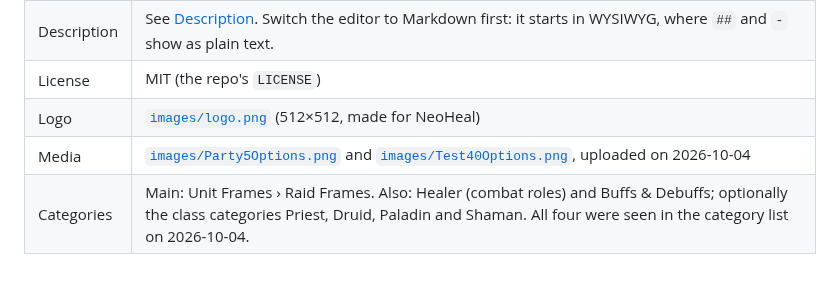
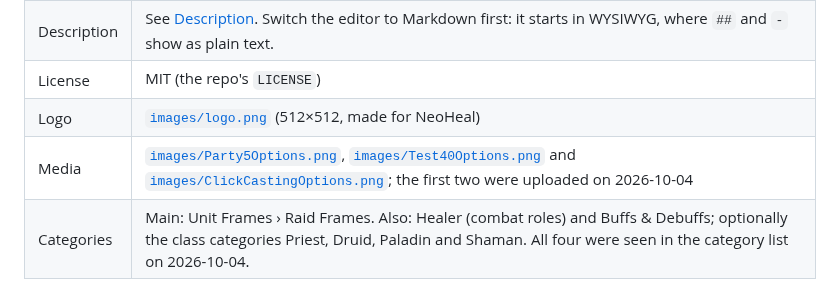
Before and after one commit to AzureStackNerd/NeoHeal, a Markdown page: docs/curseforge.md, the part around the change. Rendered like a GitHub page.

Commit message:
Add a screenshot of the Click Casting page
- docs/images/ClickCastingOptions.png: Healing Wave set to "Highest rank -1".
- Shown under Click casting in docs/features.md and listed with the media in
  docs/curseforge.md.

Co-Authored-By: Claude Opus 5.5 <noreply@anthropic.com>

```diff
--- a/docs/curseforge.md
+++ b/docs/curseforge.md
@@ -24,7 +24,7 @@ Requirements as found on 2026-10-04:
 | Description | See [Description](#description). Switch the editor to Markdown first: it starts in WYSIWYG, where `##` and `-` show as plain text. |
 | License | MIT (the repo's `LICENSE`) |
 | Logo | [`images/logo.png`](images/logo.png) (512×512, made for NeoHeal) |
-| Media | [`images/Party5Options.png`](images/Party5Options.png) and [`images/Test40Options.png`](images/Test40Options.png), uploaded on 2026-10-04 |
+| Media | [`images/Party5Options.png`](images/Party5Options.png), [`images/Test40Options.png`](images/Test40Options.png) and [`images/ClickCastingOptions.png`](images/ClickCastingOptions.png); the first two were uploaded on 2026-10-04 |
 | Categories | Main: Unit Frames › Raid Frames. Also: Healer (combat roles) and Buffs & Debuffs; optionally the class categories Priest, Druid, Paladin and Shaman. All four were seen in the category list on 2026-10-04. |
 
 ### Summary
```
Also changed, not shown: docs/features.md (+2 -0 lines), docs/images/ClickCastingOptions.png (added).
